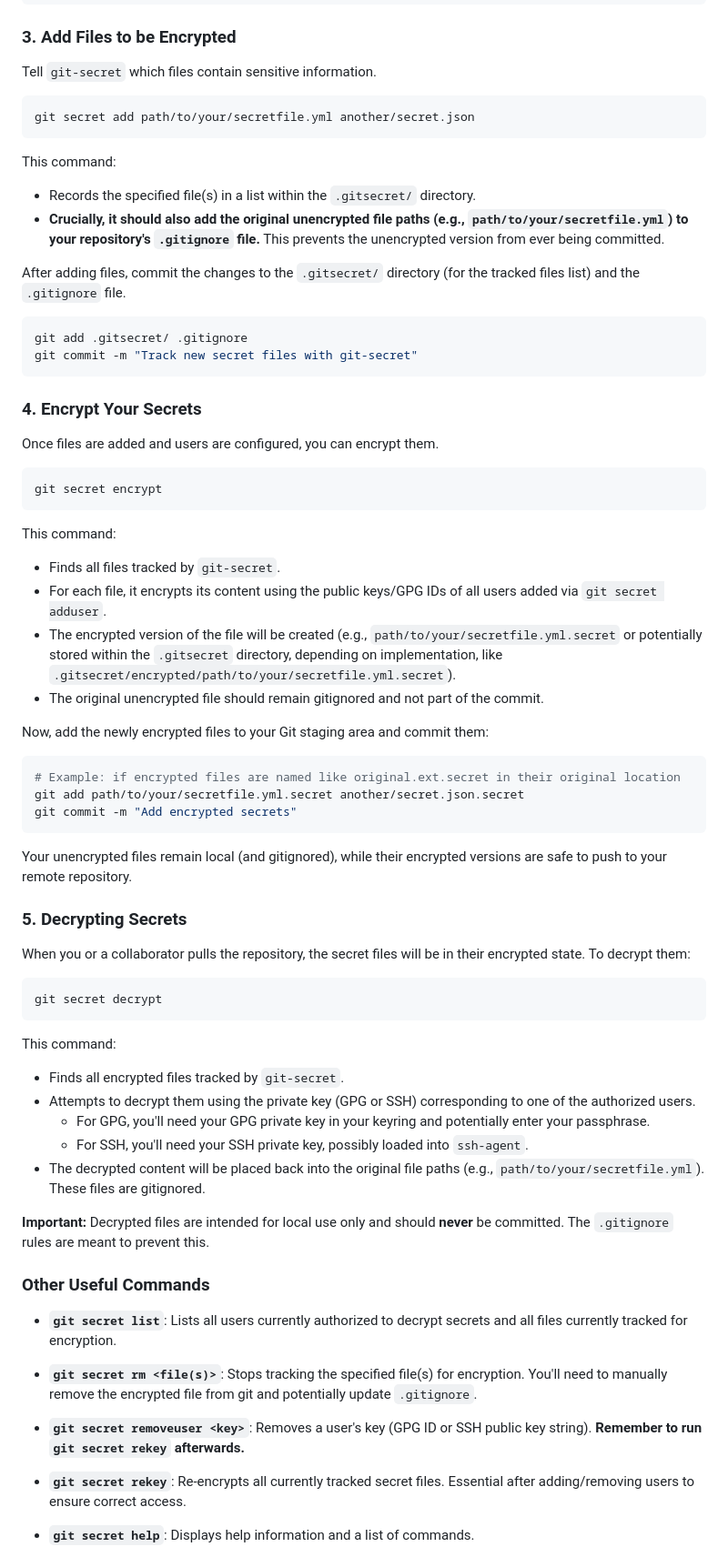
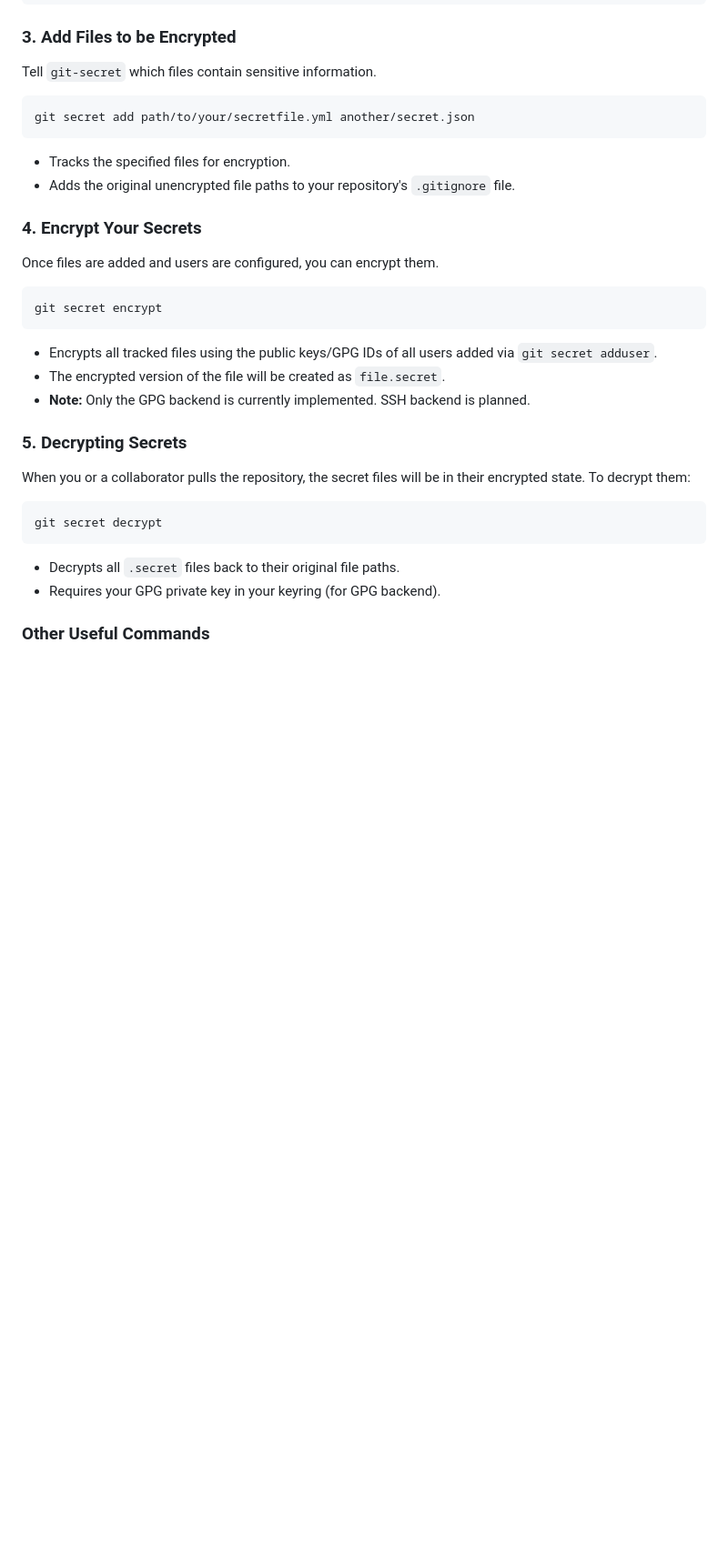
Before and after one commit to OpScaleHub/git-secret, a Markdown page: README.md, the part around the change printed below. Shown: that part at 91% size. GitHub-like rendering; blank space fills up the shorter version.

Commit message:
update codebase with cryption implementation

````diff
--- a/README.md
+++ b/README.md
@@ -118,68 +117,33 @@ git commit -m "Add new user to git-secret"
 ### 3. Add Files to be Encrypted
 Tell `git-secret` which files contain sensitive information.
 
-```bash
+```sh
 git secret add path/to/your/secretfile.yml another/secret.json
 ```
-This command:
-*   Records the specified file(s) in a list within the `.gitsecret/` directory.
-*   **Crucially, it should also add the original unencrypted file paths (e.g., `path/to/your/secretfile.yml`) to your repository's `.gitignore` file.** This prevents the unencrypted version from ever being committed.
 
-After adding files, commit the changes to the `.gitsecret/` directory (for the tracked files list) and the `.gitignore` file.
-```bash
-git add .gitsecret/ .gitignore
-git commit -m "Track new secret files with git-secret"
-```
+- Tracks the specified files for encryption.
+- Adds the original unencrypted file paths to your repository's `.gitignore` file.
 
 ### 4. Encrypt Your Secrets
 Once files are added and users are configured, you can encrypt them.
 
-```bash
+```sh
 git secret encrypt
 ```
-This command:
-*   Finds all files tracked by `git-secret`.
-*   For each file, it encrypts its content using the public keys/GPG IDs of all users added via `git secret adduser`.
-*   The encrypted version of the file will be created (e.g., `path/to/your/secretfile.yml.secret` or potentially stored within the `.gitsecret` directory, depending on implementation, like `.gitsecret/encrypted/path/to/your/secretfile.yml.secret`).
-*   The original unencrypted file should remain gitignored and not part of the commit.
 
-Now, add the newly encrypted files to your Git staging area and commit them:
-```bash
-# Example: if encrypted files are named like original.ext.secret in their original location
-git add path/to/your/secretfile.yml.secret another/secret.json.secret
-git commit -m "Add encrypted secrets"
-```
-Your unencrypted files remain local (and gitignored), while their encrypted versions are safe to push to your remote repository.
+- Encrypts all tracked files using the public keys/GPG IDs of all users added via `git secret adduser`.
+- The encrypted version of the file will be created as `file.secret`.
+- **Note:** Only the GPG backend is currently implemented. SSH backend is planned.
 
 ### 5. Decrypting Secrets
 When you or a collaborator pulls the repository, the secret files will be in their encrypted state. To decrypt them:
 
-```bash
+```sh
 git secret decrypt
 ```
-This command:
-*   Finds all encrypted files tracked by `git-secret`.
-*   Attempts to decrypt them using the private key (GPG or SSH) corresponding to one of the authorized users.
-    *   For GPG, you'll need your GPG private key in your keyring and potentially enter your passphrase.
-    *   For SSH, you'll need your SSH private key, possibly loaded into `ssh-agent`.
-*   The decrypted content will be placed back into the original file paths (e.g., `path/to/your/secretfile.yml`). These files are gitignored.
 
-**Important:** Decrypted files are intended for local use only and should **never** be committed. The `.gitignore` rules are meant to prevent this.
+- Decrypts all `.secret` files back to their original file paths.
+- Requires your GPG private key in your keyring (for GPG backend).
 
 ### Other Useful Commands
 
-*   **`git secret list`**:
-    Lists all users currently authorized to decrypt secrets and all files currently tracked for encryption.
-
-*   **`git secret rm <file(s)>`**:
-    Stops tracking the specified file(s) for encryption. You'll need to manually remove the encrypted file from git and potentially update `.gitignore`.
-
-*   **`git secret removeuser <key>`**:
-    Removes a user's key (GPG ID or SSH public key string). **Remember to run `git secret rekey` afterwards.**
-
-*   **`git secret rekey`**:
-    Re-encrypts all currently tracked secret files. Essential after adding/removing users to ensure correct access.
-
-*   **`git secret help`**:
-    Displays help information and a list of commands.
-
````
Also changed, not shown: other parts of README.md (+44 -90 lines).
